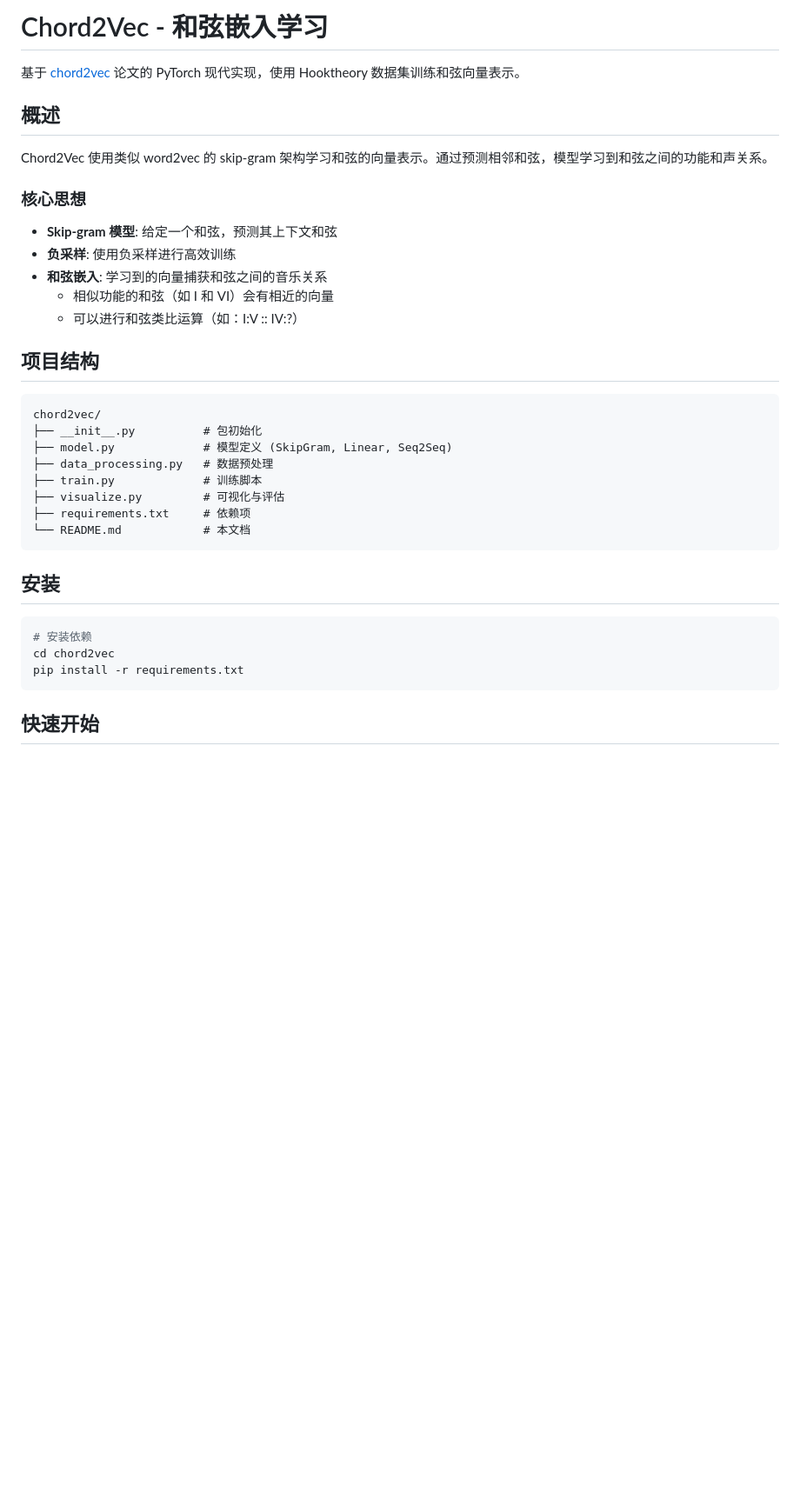
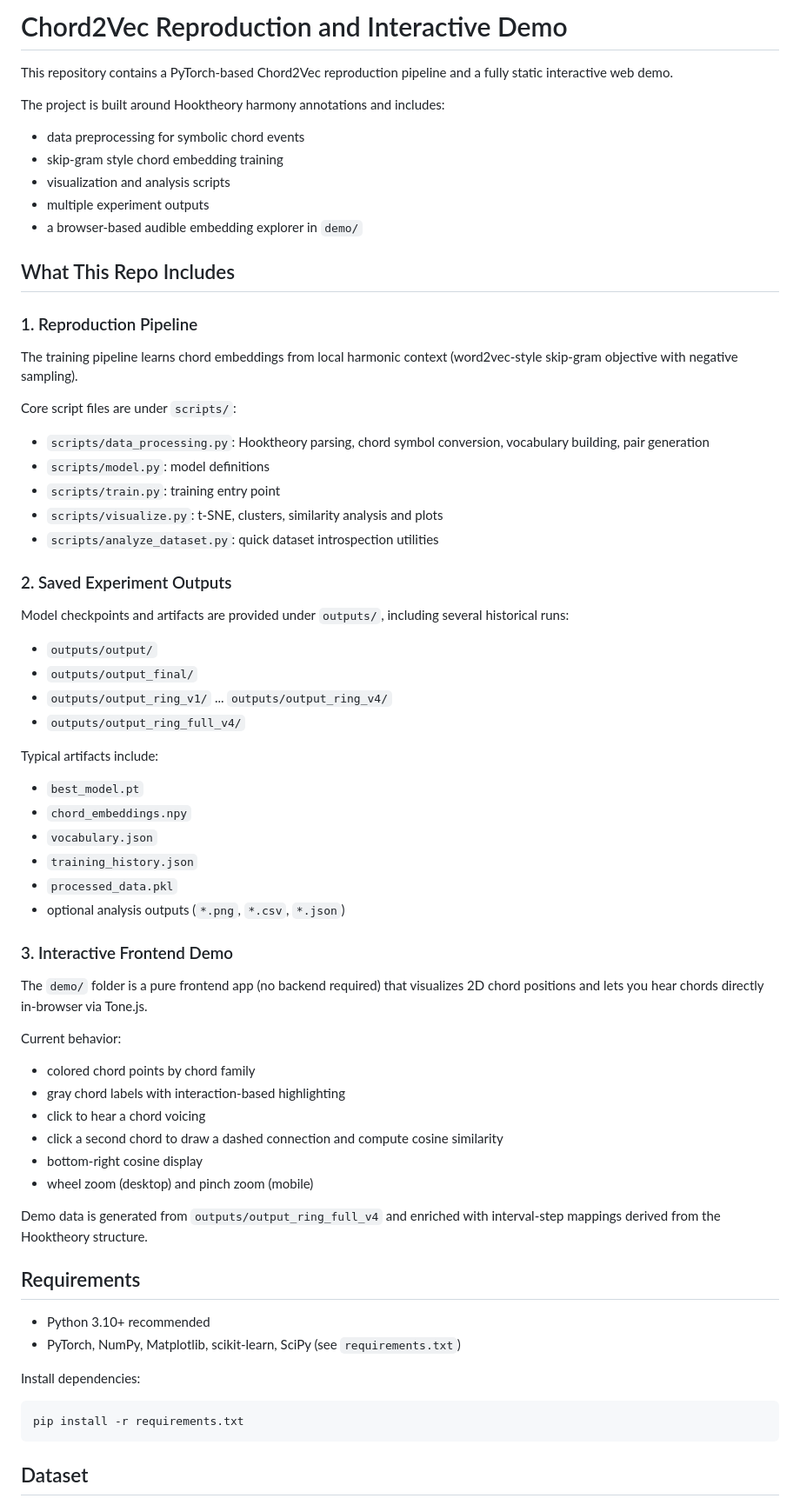
Before and after one commit to Helena-Q1111/Chord2Vec-Reproduction-Demo, a Markdown page: README.md, the part around one of its changes. Shown at 87% size. GitHub-like rendering; blank space fills up the shorter version.

````diff
--- a/README.md
+++ b/README.md
@@ -1,39 +1,72 @@
-# Chord2Vec - 和弦嵌入学习
+# Chord2Vec Reproduction and Interactive Demo
 
-基于 [chord2vec](https://github.com/Sephora-M/chord2vec) 论文的 PyTorch 现代实现，使用 Hooktheory 数据集训练和弦向量表示。
+This repository contains a PyTorch-based Chord2Vec reproduction pipeline and a fully static interactive web demo.
 
-## 概述
+The project is built around Hooktheory harmony annotations and includes:
 
-Chord2Vec 使用类似 word2vec 的 skip-gram 架构学习和弦的向量表示。通过预测相邻和弦，模型学习到和弦之间的功能和声关系。
+- data preprocessing for symbolic chord events
+- skip-gram style chord embedding training
+- visualization and analysis scripts
+- multiple experiment outputs
+- a browser-based audible embedding explorer in `demo/`
 
-### 核心思想
+## What This Repo Includes
 
-- **Skip-gram 模型**: 给定一个和弦，预测其上下文和弦
-- **负采样**: 使用负采样进行高效训练
-- **和弦嵌入**: 学习到的向量捕获和弦之间的音乐关系
-  - 相似功能的和弦（如 I 和 VI）会有相近的向量
-  - 可以进行和弦类比运算（如：I:V :: IV:?）
+### 1. Reproduction Pipeline
 
-## 项目结构
+The training pipeline learns chord embeddings from local harmonic context (word2vec-style skip-gram objective with negative sampling).
 
-```
-chord2vec/
-├── __init__.py          # 包初始化
-├── model.py             # 模型定义 (SkipGram, Linear, Seq2Seq)
-├── data_processing.py   # 数据预处理
-├── train.py             # 训练脚本
-├── visualize.py         # 可视化与评估
-├── requirements.txt     # 依赖项
-└── README.md            # 本文档
-```
+Core script files are under `scripts/`:
 
-## 安装
+- `scripts/data_processing.py`: Hooktheory parsing, chord symbol conversion, vocabulary building, pair generation
+- `scripts/model.py`: model definitions
+- `scripts/train.py`: training entry point
+- `scripts/visualize.py`: t-SNE, clusters, similarity analysis and plots
+- `scripts/analyze_dataset.py`: quick dataset introspection utilities
+
+### 2. Saved Experiment Outputs
+
+Model checkpoints and artifacts are provided under `outputs/`, including several historical runs:
+
+- `outputs/output/`
+- `outputs/output_final/`
+- `outputs/output_ring_v1/` ... `outputs/output_ring_v4/`
+- `outputs/output_ring_full_v4/`
+
+Typical artifacts include:
+
+- `best_model.pt`
+- `chord_embeddings.npy`
+- `vocabulary.json`
+- `training_history.json`
+- `processed_data.pkl`
+- optional analysis outputs (`*.png`, `*.csv`, `*.json`)
+
+### 3. Interactive Frontend Demo
+
+The `demo/` folder is a pure frontend app (no backend required) that visualizes 2D chord positions and lets you hear chords directly in-browser via Tone.js.
+
+Current behavior:
+
+- colored chord points by chord family
+- gray chord labels with interaction-based highlighting
+- click to hear a chord voicing
+- click a second chord to draw a dashed connection and compute cosine similarity
+- bottom-right cosine display
+- wheel zoom (desktop) and pinch zoom (mobile)
+
+Demo data is generated from `outputs/output_ring_full_v4` and enriched with interval-step mappings derived from the Hooktheory structure.
+
+## Requirements
+
+- Python 3.10+ recommended
+- PyTorch, NumPy, Matplotlib, scikit-learn, SciPy (see `requirements.txt`)
+
+Install dependencies:
 
 ```bash
-# 安装依赖
-cd chord2vec
 pip install -r requirements.txt
 ```
 
-## 快速开始
+## Dataset
 
````
Also changed, not shown: other parts of README.md (+47 -124 lines).
